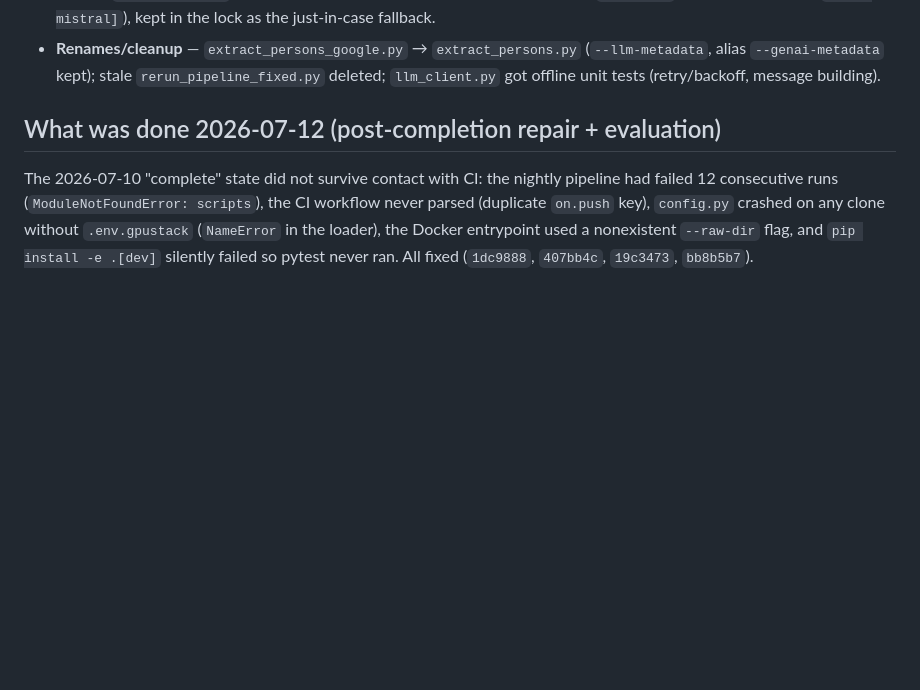
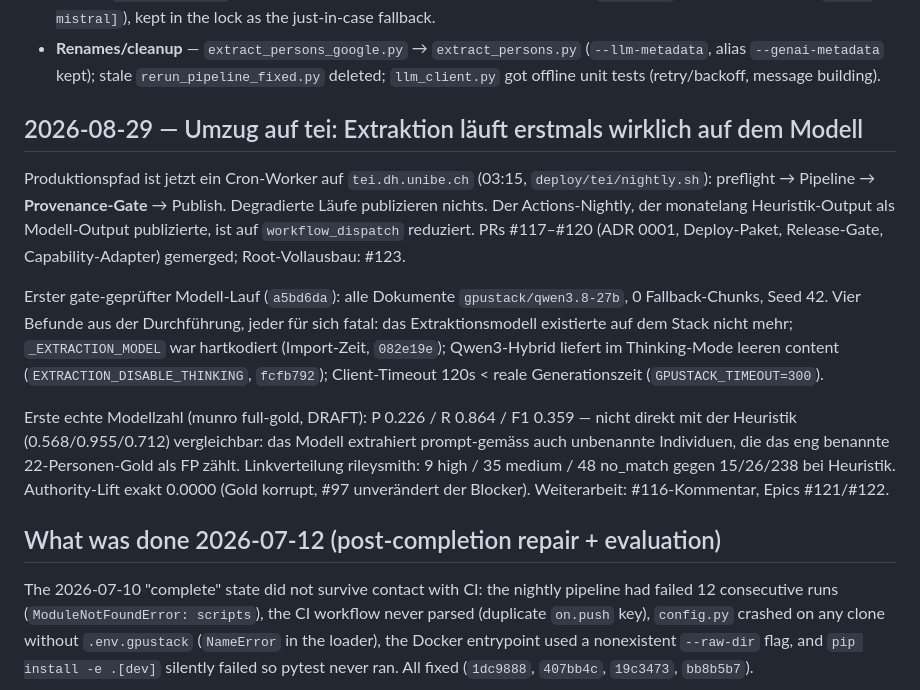
Before and after one commit to thodel/outremer, a Markdown page: PROGRESS.md, the part around the change. Rendered like a GitHub page; blank space fills up the shorter version.

Commit message:
docs: PROGRESS — tei move complete, first gated model run published
Co-Authored-By: Claude Fable 5 <noreply@anthropic.com>

```diff
--- a/PROGRESS.md
+++ b/PROGRESS.md
@@ -30,6 +30,31 @@
   (`--llm-metadata`, alias `--genai-metadata` kept); stale
   `rerun_pipeline_fixed.py` deleted; `llm_client.py` got offline unit
   tests (retry/backoff, message building).
+
+## 2026-08-29 — Umzug auf tei: Extraktion läuft erstmals wirklich auf dem Modell
+
+Produktionspfad ist jetzt ein Cron-Worker auf `tei.dh.unibe.ch` (03:15,
+`deploy/tei/nightly.sh`): preflight → Pipeline → **Provenance-Gate** →
+Publish. Degradierte Läufe publizieren nichts. Der Actions-Nightly, der
+monatelang Heuristik-Output als Modell-Output publizierte, ist auf
+`workflow_dispatch` reduziert. PRs #117–#120 (ADR 0001, Deploy-Paket,
+Release-Gate, Capability-Adapter) gemerged; Root-Vollausbau: #123.
+
+Erster gate-geprüfter Modell-Lauf (`a5bd6da`): alle Dokumente
+`gpustack/qwen3.8-27b`, 0 Fallback-Chunks, Seed 42. Vier Befunde aus der
+Durchführung, jeder für sich fatal: das Extraktionsmodell existierte auf
+dem Stack nicht mehr; `_EXTRACTION_MODEL` war hartkodiert (Import-Zeit,
+`082e19e`); Qwen3-Hybrid liefert im Thinking-Mode leeren content
+(`EXTRACTION_DISABLE_THINKING`, `fcfb792`); Client-Timeout 120s < reale
+Generationszeit (`GPUSTACK_TIMEOUT=300`).
+
+Erste echte Modellzahl (munro full-gold, DRAFT): P 0.226 / R 0.864 /
+F1 0.359 — nicht direkt mit der Heuristik (0.568/0.955/0.712)
+vergleichbar: das Modell extrahiert prompt-gemäss auch unbenannte
+Individuen, die das eng benannte 22-Personen-Gold als FP zählt.
+Linkverteilung rileysmith: 9 high / 35 medium / 48 no_match gegen
+15/26/238 bei Heuristik. Authority-Lift exakt 0.0000 (Gold korrupt, #97
+unverändert der Blocker). Weiterarbeit: #116-Kommentar, Epics #121/#122.
 
 ## What was done 2026-07-12 (post-completion repair + evaluation)
 
```
